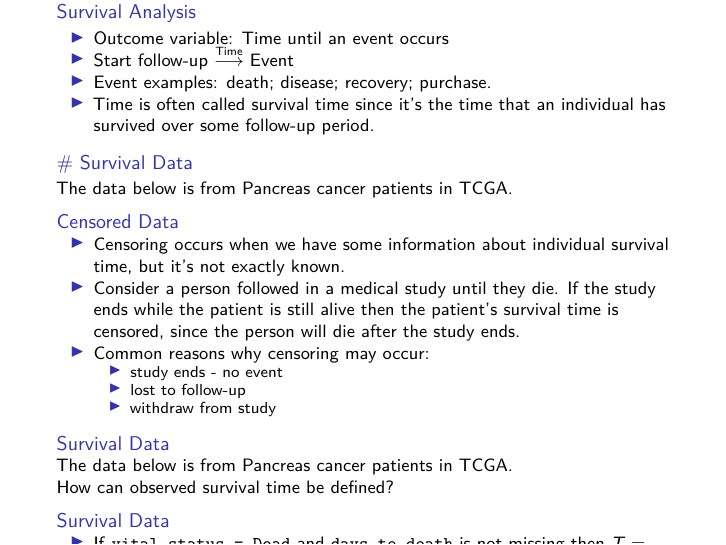
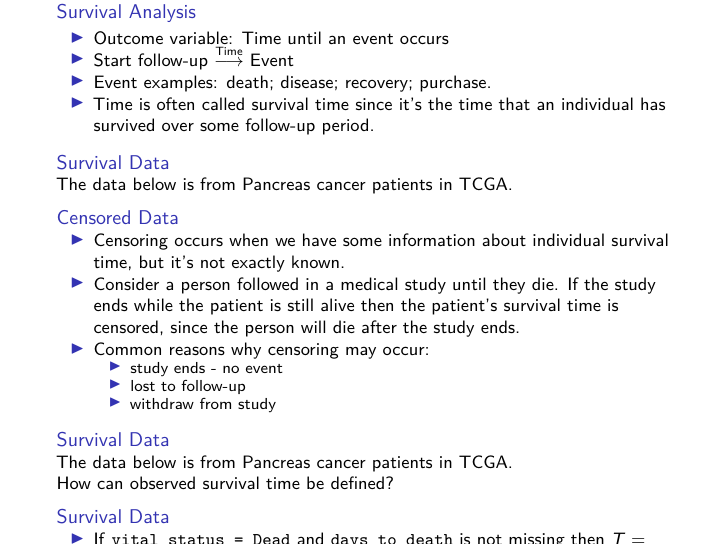
Before and after one commit to ntaback/Rdemoassign, an R Markdown document (jsc370_classforA2.Rmd): page 2 of 3. Rendered offline with R 4.5, knitr and Pandoc, then LaTeX, with nearby package versions; the code chunks are not run, so their results and figures are left out.

Commit message:
Update jsc370_classforA2.Rmd

```diff
--- a/jsc370_classforA2.Rmd
+++ b/jsc370_classforA2.Rmd
@@ -25,7 +25,7 @@ library(survival)
 - Time is often called survival time since it's the time that an individual has survived over some follow-up period.
 
 
-## # Survival Data
+## Survival Data
 
 The data below is from Pancreas cancer patients in TCGA.
 
```
